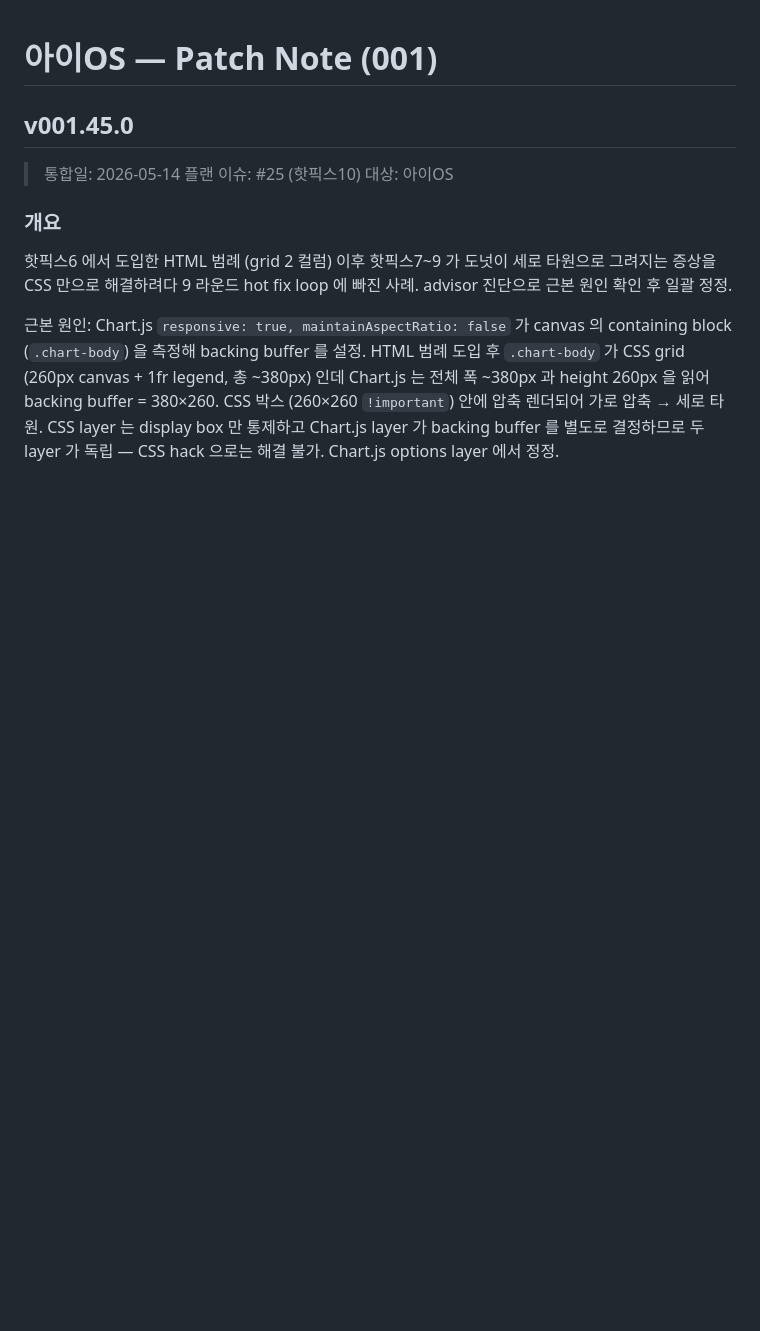
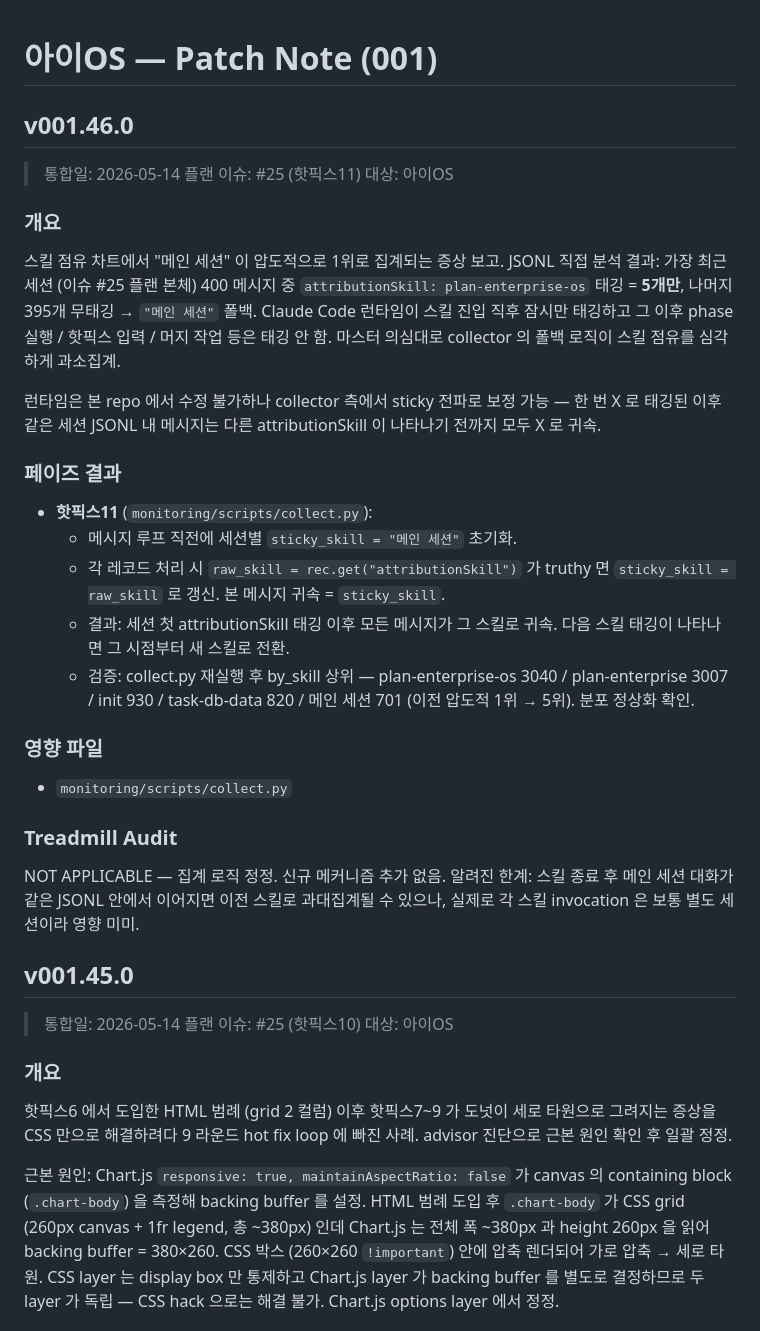
Before and after one commit to bj-kim-funshare/Project-I2, a Markdown page: patch-note/patch-note-001.md, the part around the change. Rendered like a GitHub page; blank space fills up the shorter version.

Commit message:
plan-enterprise-os #25 핫픽스11: patch-note v001.46.0 추가

```diff
--- a/patch-note/patch-note-001.md
+++ b/patch-note/patch-note-001.md
@@ -1,4 +1,28 @@
 # 아이OS — Patch Note (001)
+
+## v001.46.0
+
+> 통합일: 2026-05-14
+> 플랜 이슈: #25 (핫픽스11)
+> 대상: 아이OS
+
+### 개요
+스킬 점유 차트에서 "메인 세션" 이 압도적으로 1위로 집계되는 증상 보고. JSONL 직접 분석 결과: 가장 최근 세션 (이슈 #25 플랜 본체) 400 메시지 중 `attributionSkill: plan-enterprise-os` 태깅 = **5개만**, 나머지 395개 무태깅 → `"메인 세션"` 폴백. Claude Code 런타임이 스킬 진입 직후 잠시만 태깅하고 그 이후 phase 실행 / 핫픽스 입력 / 머지 작업 등은 태깅 안 함. 마스터 의심대로 collector 의 폴백 로직이 스킬 점유를 심각하게 과소집계.
+
+런타임은 본 repo 에서 수정 불가하나 collector 측에서 sticky 전파로 보정 가능 — 한 번 X 로 태깅된 이후 같은 세션 JSONL 내 메시지는 다른 attributionSkill 이 나타나기 전까지 모두 X 로 귀속.
+
+### 페이즈 결과
+- **핫픽스11** (`monitoring/scripts/collect.py`):
+  - 메시지 루프 직전에 세션별 `sticky_skill = "메인 세션"` 초기화.
+  - 각 레코드 처리 시 `raw_skill = rec.get("attributionSkill")` 가 truthy 면 `sticky_skill = raw_skill` 로 갱신. 본 메시지 귀속 = `sticky_skill`.
+  - 결과: 세션 첫 attributionSkill 태깅 이후 모든 메시지가 그 스킬로 귀속. 다음 스킬 태깅이 나타나면 그 시점부터 새 스킬로 전환.
+  - 검증: collect.py 재실행 후 by_skill 상위 — plan-enterprise-os 3040 / plan-enterprise 3007 / init 930 / task-db-data 820 / 메인 세션 701 (이전 압도적 1위 → 5위). 분포 정상화 확인.
+
+### 영향 파일
+- `monitoring/scripts/collect.py`
+
+### Treadmill Audit
+NOT APPLICABLE — 집계 로직 정정. 신규 메커니즘 추가 없음. 알려진 한계: 스킬 종료 후 메인 세션 대화가 같은 JSONL 안에서 이어지면 이전 스킬로 과대집계될 수 있으나, 실제로 각 스킬 invocation 은 보통 별도 세션이라 영향 미미.
 
 ## v001.45.0
 
```
